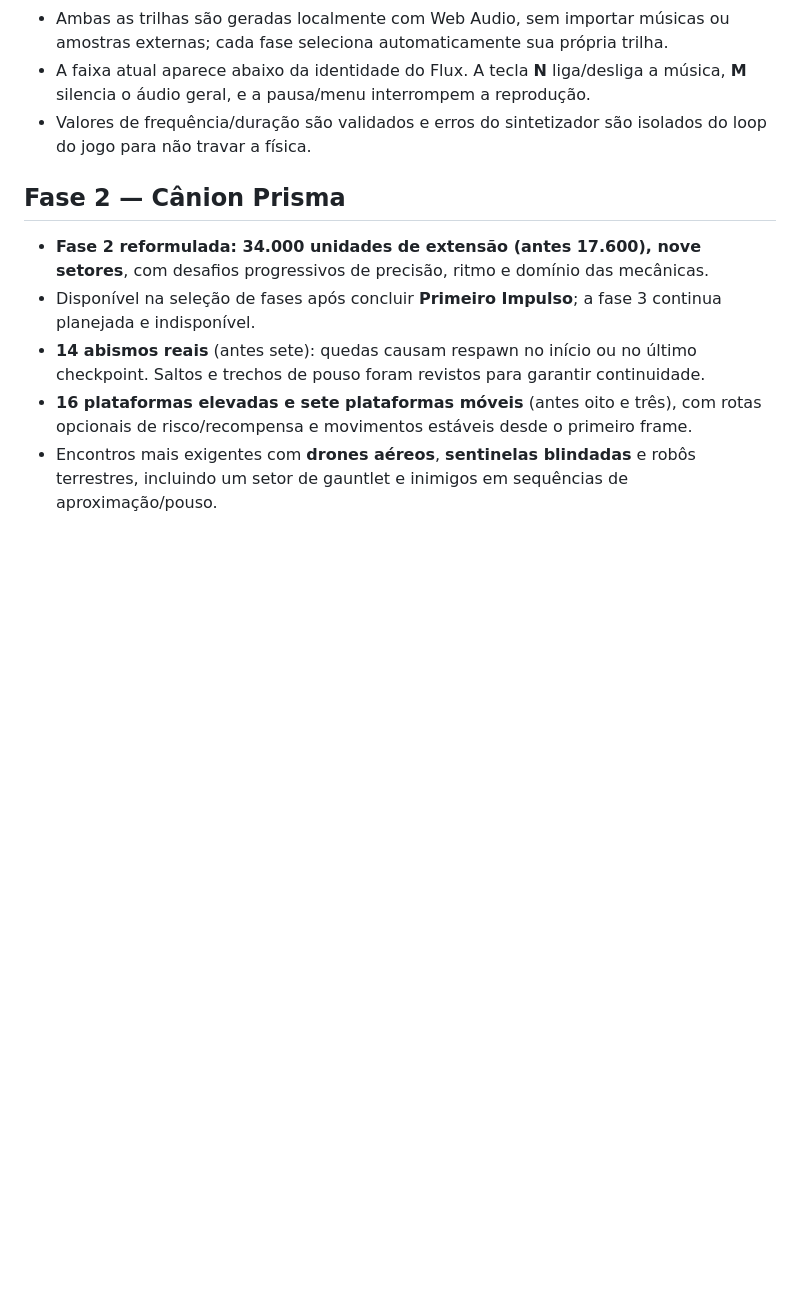
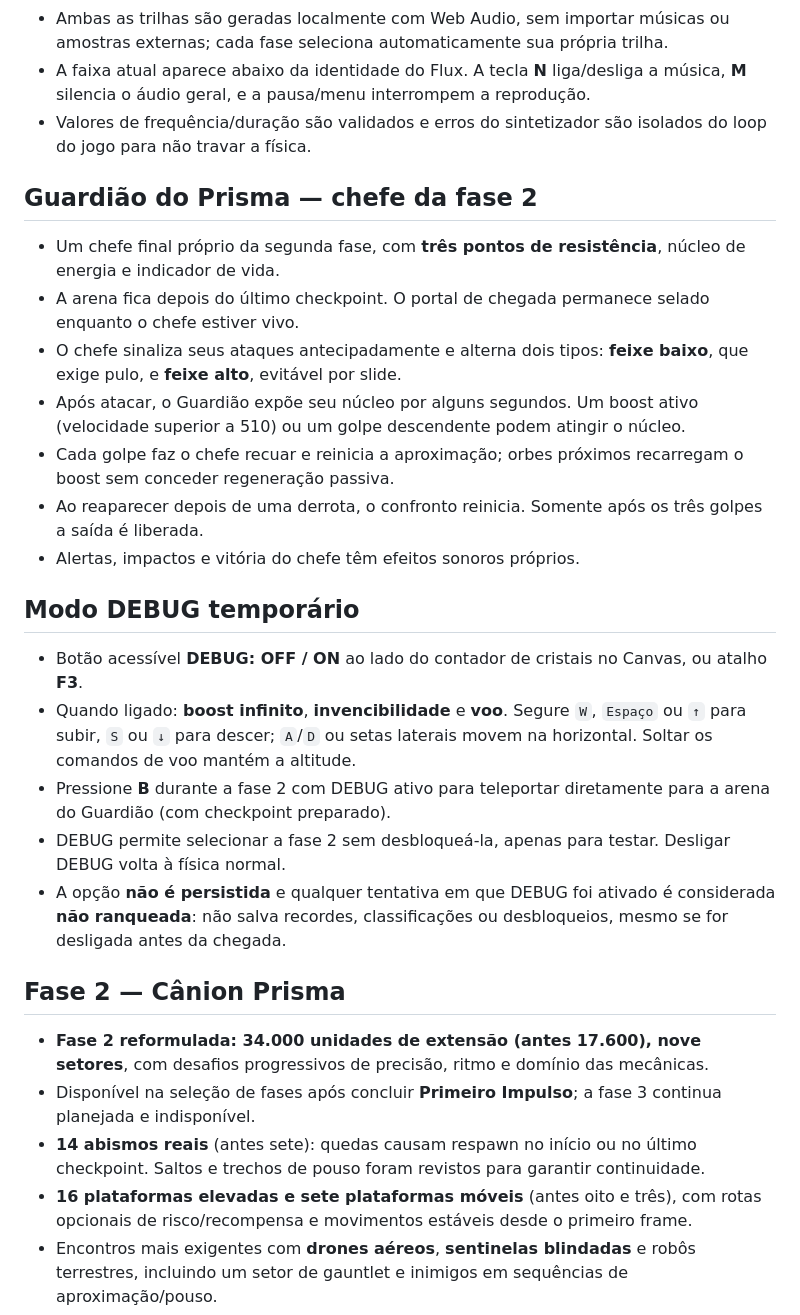
Before and after one commit to jhonyoreis/velocity-rift, a Markdown page: README.md, the part around the change. Rendered like a GitHub page; blank space fills up the shorter version.

Commit message:
docs: document Prism Guardian boss and temporary debug mode

```diff
--- a/README.md
+++ b/README.md
@@ -72,6 +72,24 @@ https://github.com/jhonyoreis/velocity-rift
 - A faixa atual aparece abaixo da identidade do Flux. A tecla **N** liga/desliga a música, **M** silencia o áudio geral, e a pausa/menu interrompem a reprodução.
 - Valores de frequência/duração são validados e erros do sintetizador são isolados do loop do jogo para não travar a física.
 
+## Guardião do Prisma — chefe da fase 2
+
+- Um chefe final próprio da segunda fase, com **três pontos de resistência**, núcleo de energia e indicador de vida.
+- A arena fica depois do último checkpoint. O portal de chegada permanece selado enquanto o chefe estiver vivo.
+- O chefe sinaliza seus ataques antecipadamente e alterna dois tipos: **feixe baixo**, que exige pulo, e **feixe alto**, evitável por slide.
+- Após atacar, o Guardião expõe seu núcleo por alguns segundos. Um boost ativo (velocidade superior a 510) ou um golpe descendente podem atingir o núcleo.
+- Cada golpe faz o chefe recuar e reinicia a aproximação; orbes próximos recarregam o boost sem conceder regeneração passiva.
+- Ao reaparecer depois de uma derrota, o confronto reinicia. Somente após os três golpes a saída é liberada.
+- Alertas, impactos e vitória do chefe têm efeitos sonoros próprios.
+
+## Modo DEBUG temporário
+
+- Botão acessível **DEBUG: OFF / ON** ao lado do contador de cristais no Canvas, ou atalho **F3**.
+- Quando ligado: **boost infinito**, **invencibilidade** e **voo**. Segure `W`, `Espaço` ou `↑` para subir, `S` ou `↓` para descer; `A`/`D` ou setas laterais movem na horizontal. Soltar os comandos de voo mantém a altitude.
+- Pressione **B** durante a fase 2 com DEBUG ativo para teleportar diretamente para a arena do Guardião (com checkpoint preparado).
+- DEBUG permite selecionar a fase 2 sem desbloqueá-la, apenas para testar. Desligar DEBUG volta à física normal.
+- A opção **não é persistida** e qualquer tentativa em que DEBUG foi ativado é considerada **não ranqueada**: não salva recordes, classificações ou desbloqueios, mesmo se for desligada antes da chegada.
+
 ## Fase 2 — Cânion Prisma
 
 - **Fase 2 reformulada: 34.000 unidades de extensão (antes 17.600), nove setores**, com desafios progressivos de precisão, ritmo e domínio das mecânicas.
```
